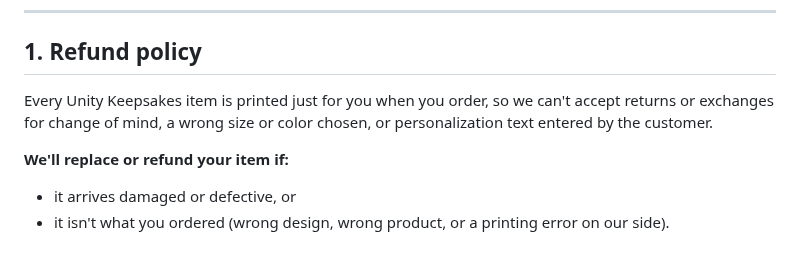
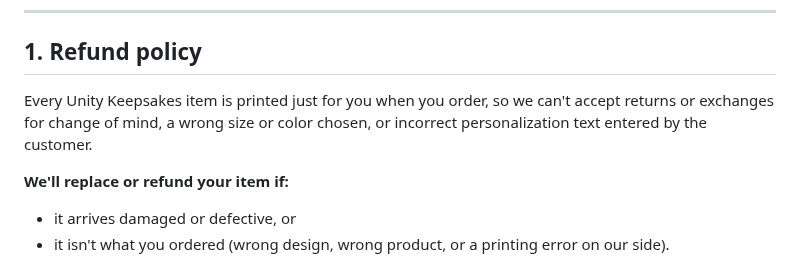
Before and after one commit to ruthymunoz1-cyber/Ramping-it-up-video-and-content-studio, a Markdown page: docs/unity-keepsakes/policies-paste-ready.md, the part around the change. Rendered like a GitHub page.

Commit message:
Refund policy: owner wording 'incorrect personalization text'
Co-Authored-By: Claude Opus 5.5 <noreply@anthropic.com>
Claude-Session: https://claude.ai/code/session_016J2nU7A2YAX41gT6f3cs1D

```diff
--- a/docs/unity-keepsakes/policies-paste-ready.md
+++ b/docs/unity-keepsakes/policies-paste-ready.md
@@ -6,7 +6,7 @@ Paste each one into **Shopify Admin → Settings → Policies**. Replace all of
 
 ## 1. Refund policy
 
-Every Unity Keepsakes item is printed just for you when you order, so we can't accept returns or exchanges for change of mind, a wrong size or color chosen, or personalization text entered by the customer.
+Every Unity Keepsakes item is printed just for you when you order, so we can't accept returns or exchanges for change of mind, a wrong size or color chosen, or incorrect personalization text entered by the customer.
 
 **We'll replace or refund your item if:**
 - it arrives damaged or defective, or
```
